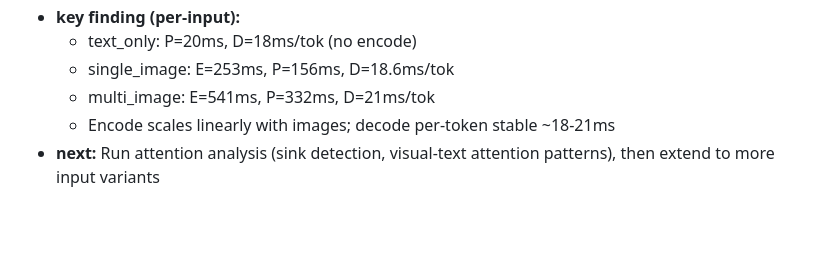
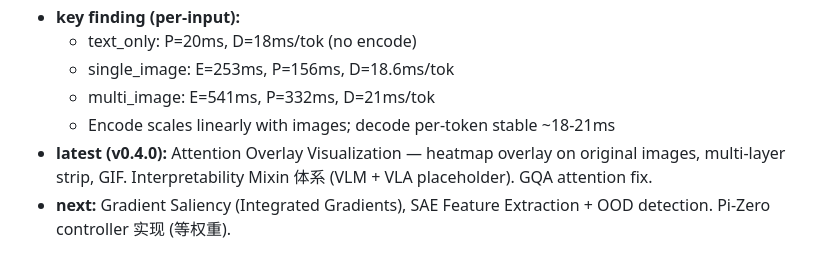
Before and after one commit to freemty/vla-profiler, a Markdown page: CLAUDE.md, the part around the change. Drawn GitHub-style; blank space fills up the shorter version.

```diff
--- a/CLAUDE.md
+++ b/CLAUDE.md
@@ -170,4 +170,5 @@ Pipeline state tracked in .pipeline-state.json.
   - single_image: E=253ms, P=156ms, D=18.6ms/tok
   - multi_image: E=541ms, P=332ms, D=21ms/tok
   - Encode scales linearly with images; decode per-token stable ~18-21ms
-- **next:** Run attention analysis (sink detection, visual-text attention patterns), then extend to more input variants
+- **latest (v0.4.0):** Attention Overlay Visualization — heatmap overlay on original images, multi-layer strip, GIF. Interpretability Mixin 体系 (VLM + VLA placeholder). GQA attention fix.
+- **next:** Gradient Saliency (Integrated Gradients), SAE Feature Extraction + OOD detection. Pi-Zero controller 实现 (等权重).
```
Also changed, not shown: CHANGELOG.md (+23 -0 lines).
